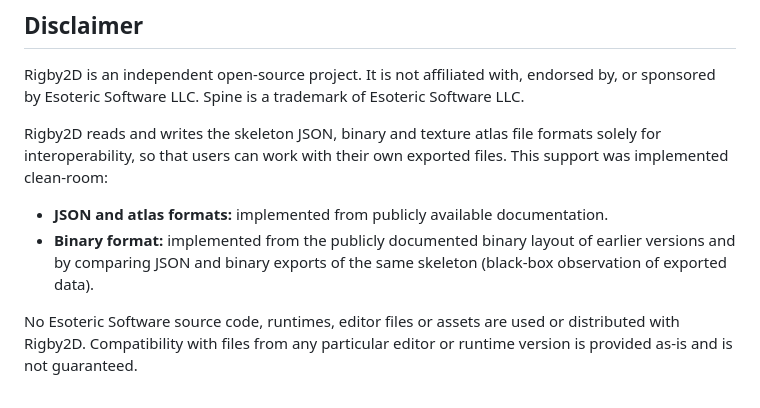
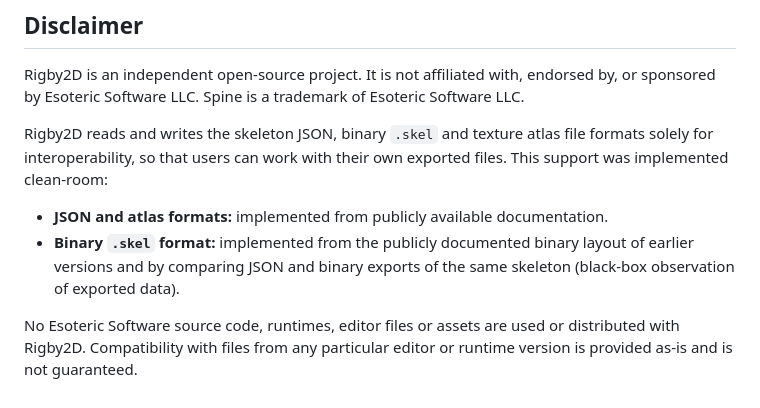
Before and after one commit to TheOsmanYILDIRIM/rigby2d, a Markdown page: README.md, the part around the change. GitHub-like rendering.

Commit message:
README: fix .skel wording in the disclaimer

```diff
--- a/README.md
+++ b/README.md
@@ -150,9 +150,9 @@ coding style and pull request process.
 
 Rigby2D is an independent open-source project. It is not affiliated with, endorsed by, or sponsored by Esoteric Software LLC. Spine is a trademark of Esoteric Software LLC.
 
-Rigby2D reads and writes the skeleton JSON, binary  and texture atlas file formats solely for interoperability, so that users can work with their own exported files. This support was implemented clean-room:
+Rigby2D reads and writes the skeleton JSON, binary `.skel` and texture atlas file formats solely for interoperability, so that users can work with their own exported files. This support was implemented clean-room:
 
 - **JSON and atlas formats:** implemented from publicly available documentation.
-- **Binary  format:** implemented from the publicly documented binary layout of earlier versions and by comparing JSON and binary exports of the same skeleton (black-box observation of exported data).
+- **Binary `.skel` format:** implemented from the publicly documented binary layout of earlier versions and by comparing JSON and binary exports of the same skeleton (black-box observation of exported data).
 
 No Esoteric Software source code, runtimes, editor files or assets are used or distributed with Rigby2D. Compatibility with files from any particular editor or runtime version is provided as-is and is not guaranteed.
```
